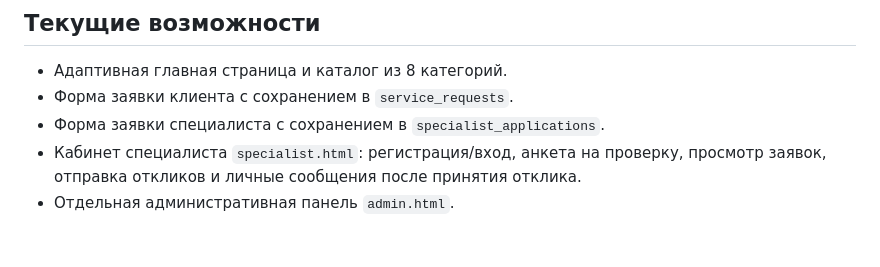
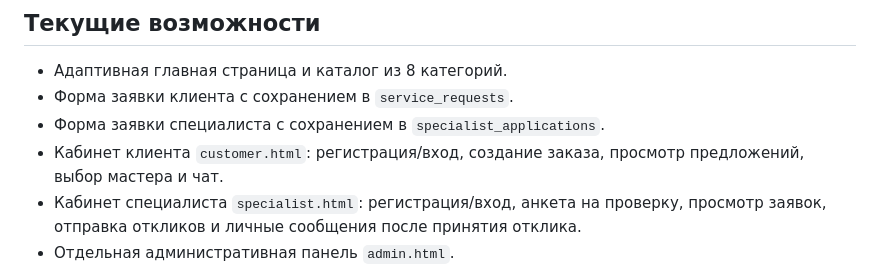
Before and after one commit to SECURLINESYSTEMS/XizmatGo, a Markdown page: README.md, the part around the change. Drawn GitHub-style; blank space fills up the shorter version.

Commit message:
Document customer cabinet workflow

```diff
--- a/README.md
+++ b/README.md
@@ -7,6 +7,7 @@
 - Адаптивная главная страница и каталог из 8 категорий.
 - Форма заявки клиента с сохранением в `service_requests`.
 - Форма заявки специалиста с сохранением в `specialist_applications`.
+- Кабинет клиента `customer.html`: регистрация/вход, создание заказа, просмотр предложений, выбор мастера и чат.
 - Кабинет специалиста `specialist.html`: регистрация/вход, анкета на проверку, просмотр заявок, отправка откликов и личные сообщения после принятия отклика.
 - Отдельная административная панель `admin.html`.
 - В админ-панели: список заявок, поиск по имени/телефону/описанию, фильтрация по статусу, просмотр контактов, изменение статусов и счётчики.
```
